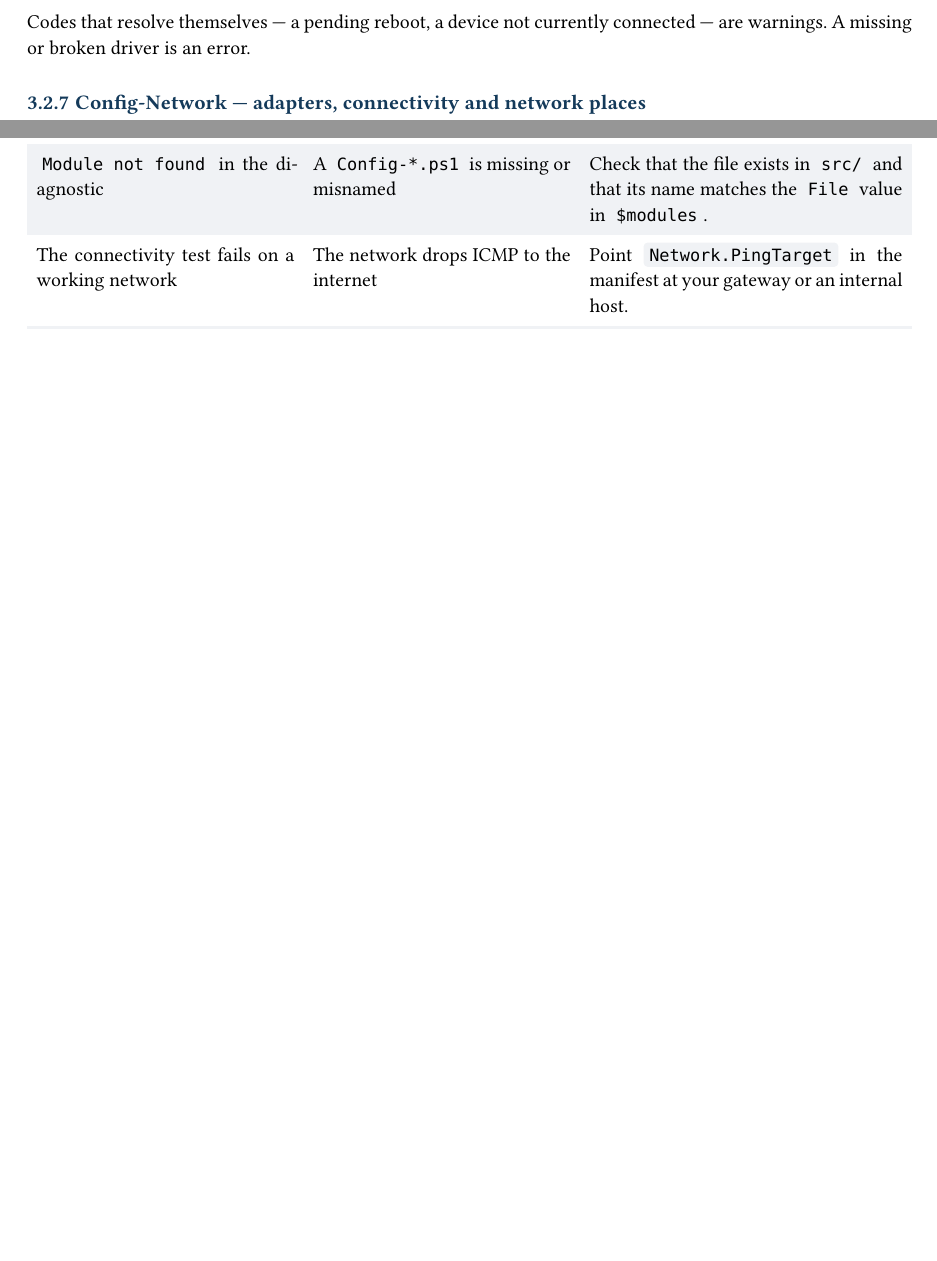
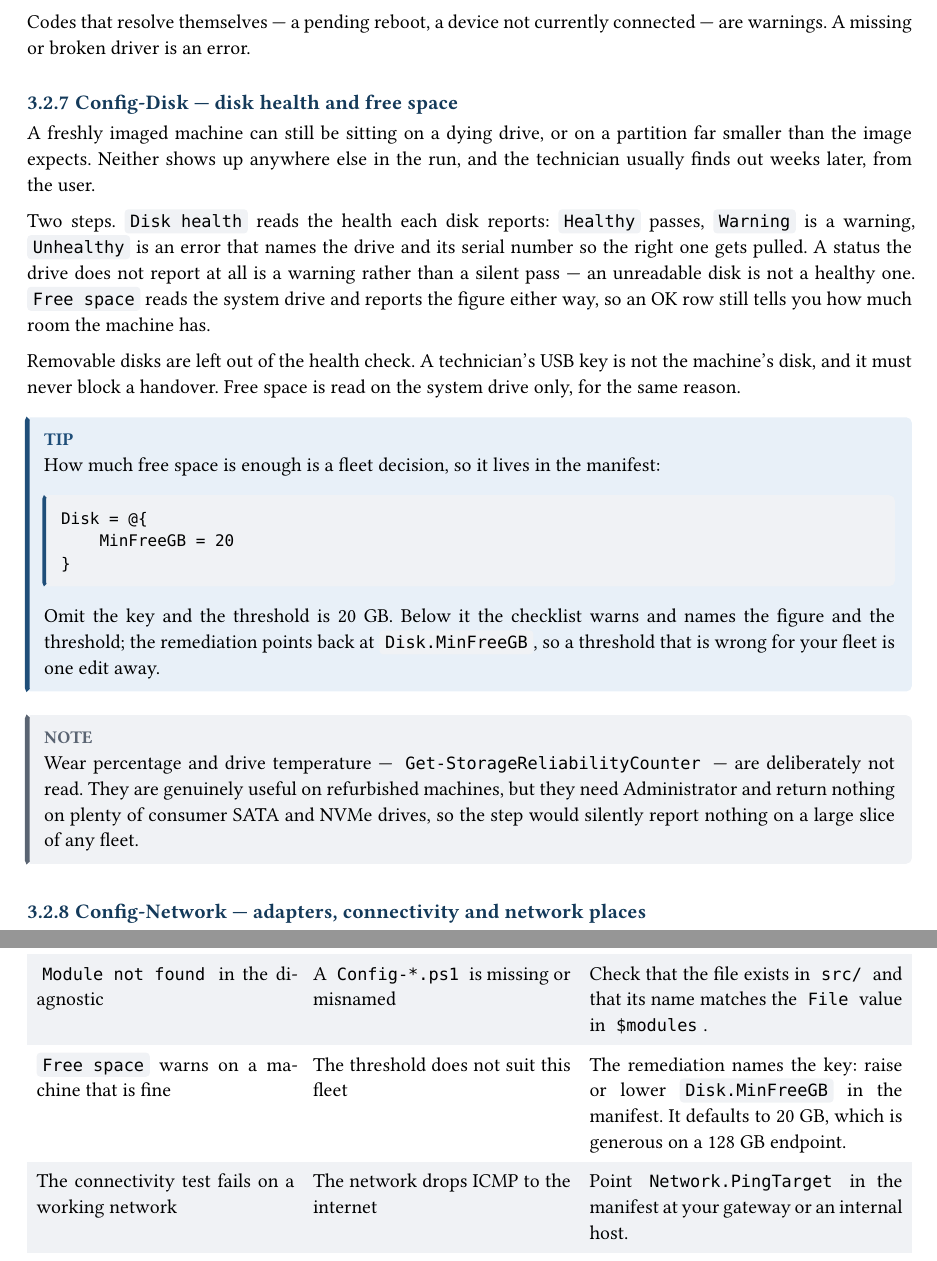
Before and after one commit to DireDoch/WinContextDeploy, a Typst document (docs/manual.typ): two parts of pages 10 and 23 of 24 before the commit and two parts of pages 10 and 24 of 25 after it, joined at a grey line, cut so that both start at the same text, the shorter picture padded with empty space. The pictures show the PDF file docs/manual.pdf that the author committed with the source.

Commit message:
Document Config-Disk in the manual and the README (#9)
The manual gains a Config-Disk section covering both Steps, the manifest
tip for Disk.MinFreeGB, and a note on why Get-StorageReliabilityCounter
is left alone. Config-Disk joins the execution-flow diagram (eight
modules become nine), both diagnostic samples, and the troubleshooting
table.

The README documents Disk.MinFreeGB beside Network.PingTarget, and its
checklist sample shows the free-space figure an OK row still reports.

Also documents Complete-WcdProgressStep in "Adding a new module": the
template raises its own Finish event because it has one step, and a
multi-step module should not copy that per branch.

PDF rebuilt with typst 0.15.1, the version CI pins; it is 25 pages now, so the README says so.

Co-Authored-By: Claude Opus 5 <noreply@anthropic.com>
Claude-Session: https://claude.ai/code/session_01H7a4apZdaeMwpPpTdbkNWT

````diff
--- a/docs/manual.typ
+++ b/docs/manual.typ
@@ -559,6 +563,44 @@ the user finds it a week later.
 
 Codes that resolve themselves — a pending reboot, a device not currently
 connected — are warnings. A missing or broken driver is an error.
+
+=== Config-Disk — disk health and free space
+
+A freshly imaged machine can still be sitting on a dying drive, or on a partition
+far smaller than the image expects. Neither shows up anywhere else in the run,
+and the technician usually finds out weeks later, from the user.
+
+Two steps. `Disk health` reads the health each disk reports: `Healthy` passes,
+`Warning` is a warning, `Unhealthy` is an error that names the drive and its
+serial number so the right one gets pulled. A status the drive does not report at
+all is a warning rather than a silent pass — an unreadable disk is not a healthy
+one. `Free space` reads the system drive and reports the figure either way, so an
+OK row still tells you how much room the machine has.
+
+Removable disks are left out of the health check. A technician's USB key is not
+the machine's disk, and it must never block a handover. Free space is read on the
+system drive only, for the same reason.
+
+#tip[
+  How much free space is enough is a fleet decision, so it lives in the manifest:
+
+  ```powershell
+  Disk = @{
+      MinFreeGB = 20
+  }
+  ```
+
+  Omit the key and the threshold is 20 GB. Below it the checklist warns and names
+  the figure and the threshold; the remediation points back at `Disk.MinFreeGB`,
+  so a threshold that is wrong for your fleet is one edit away.
+]
+
+#note[
+  Wear percentage and drive temperature — `Get-StorageReliabilityCounter` — are
+  deliberately not read. They are genuinely useful on refurbished machines, but
+  they need Administrator and return nothing on plenty of consumer SATA and NVMe
+  drives, so the step would silently report nothing on a large slice of any fleet.
+]
 
 === Config-Network — adapters, connectivity and network places
 
@@ -1353,6 +1408,11 @@ Each log line is a timestamp, a level, and a message:
   [Check that the file exists in `src/` and that its name matches the `File`
    value in `$modules`.],
 
+  [`Free space` warns on a machine that is fine],
+  [The threshold does not suit this fleet],
+  [The remediation names the key: raise or lower `Disk.MinFreeGB` in the manifest.
+   It defaults to 20 GB, which is generous on a 128 GB endpoint.],
+
   [The connectivity test fails on a working network],
   [The network drops ICMP to the internet],
   [Point `Network.PingTarget` in the manifest at your gateway or an internal
````
Also changed, not shown: README.md, docs/manual.pdf, docs/manual.typ (23 more changed lines).
